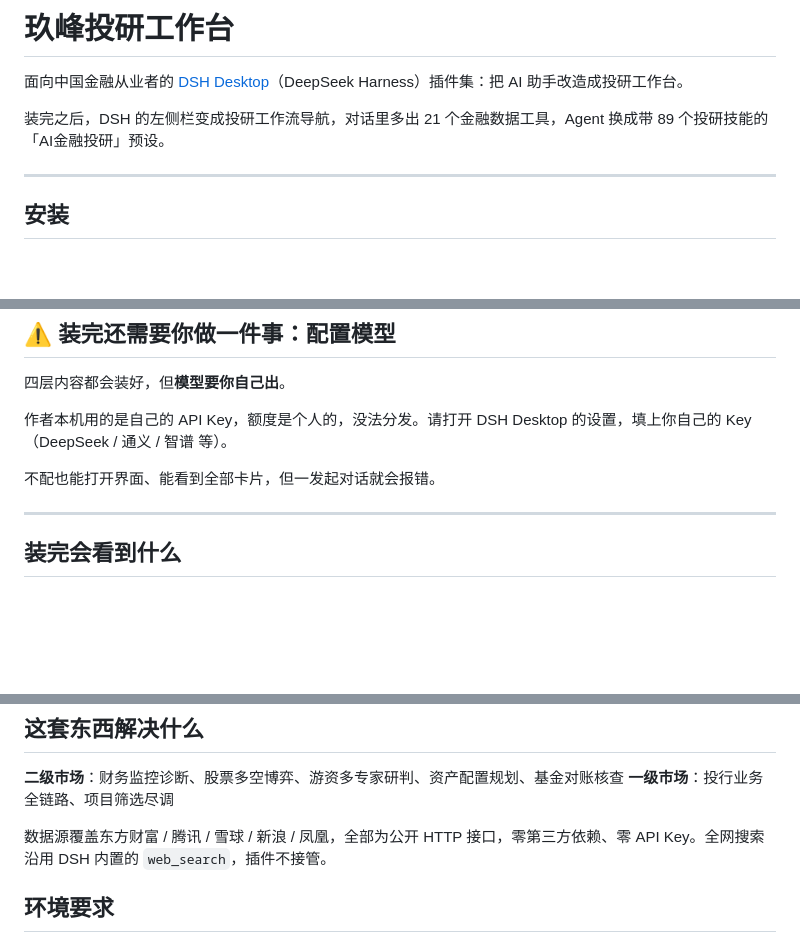
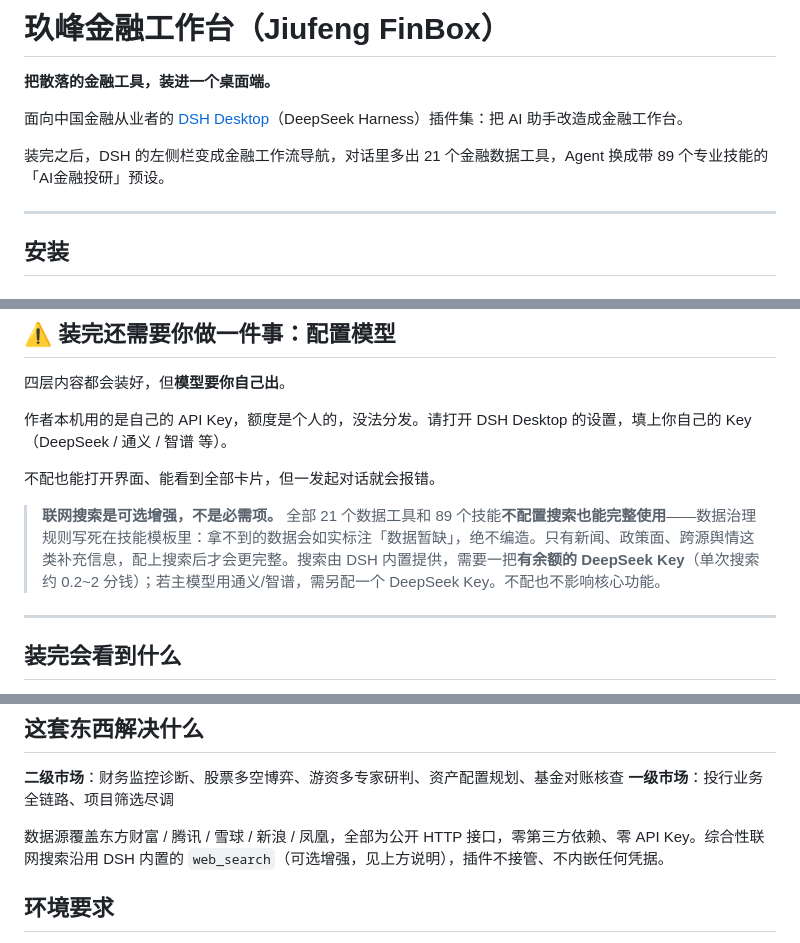
Before and after one commit to haiting202-web/jiufeng-invest, a Markdown page: README.md, 3 parts joined by grey strips. Drawn GitHub-style; blank space fills up the shorter version.

Commit message:
docs: rename to Jiufeng FinBox, clarify web search is optional enhancement

```diff
--- a/README.md
+++ b/README.md
@@ -1,8 +1,10 @@
-# 玖峰投研工作台
+# 玖峰金融工作台（Jiufeng FinBox）
 
-面向中国金融从业者的 [DSH Desktop](https://github.com/anywhere-labs/dsh-desktop)（DeepSeek Harness）插件集：把 AI 助手改造成投研工作台。
+**把散落的金融工具，装进一个桌面端。**
 
-装完之后，DSH 的左侧栏变成投研工作流导航，对话里多出 21 个金融数据工具，Agent 换成带 89 个投研技能的「AI金融投研」预设。
+面向中国金融从业者的 [DSH Desktop](https://github.com/anywhere-labs/dsh-desktop)（DeepSeek Harness）插件集：把 AI 助手改造成金融工作台。
+
+装完之后，DSH 的左侧栏变成金融工作流导航，对话里多出 21 个金融数据工具，Agent 换成带 89 个专业技能的「AI金融投研」预设。
 
 ---
 
@@ -37,6 +39,8 @@
 
 不配也能打开界面、能看到全部卡片，但一发起对话就会报错。
 
+> **联网搜索是可选增强，不是必需项。** 全部 21 个数据工具和 89 个技能**不配置搜索也能完整使用**——数据治理规则写死在技能模板里：拿不到的数据会如实标注「数据暂缺」，绝不编造。只有新闻、政策面、跨源舆情这类补充信息，配上搜索后才会更完整。搜索由 DSH 内置提供，需要一把**有余额的 DeepSeek Key**（单次搜索约 0.2~2 分钱）；若主模型用通义/智谱，需另配一个 DeepSeek Key。不配也不影响核心功能。
+
 ---
 
 ## 装完会看到什么
@@ -67,7 +71,7 @@
 **二级市场**：财务监控诊断、股票多空博弈、游资多专家研判、资产配置规划、基金对账核查
 **一级市场**：投行业务全链路、项目筛选尽调
 
-数据源覆盖东方财富 / 腾讯 / 雪球 / 新浪 / 凤凰，全部为公开 HTTP 接口，零第三方依赖、零 API Key。全网搜索沿用 DSH 内置的 `web_search`，插件不接管。
+数据源覆盖东方财富 / 腾讯 / 雪球 / 新浪 / 凤凰，全部为公开 HTTP 接口，零第三方依赖、零 API Key。综合性联网搜索沿用 DSH 内置的 `web_search`（可选增强，见上方说明），插件不接管、不内嵌任何凭据。
 
 ## 环境要求
 
```
